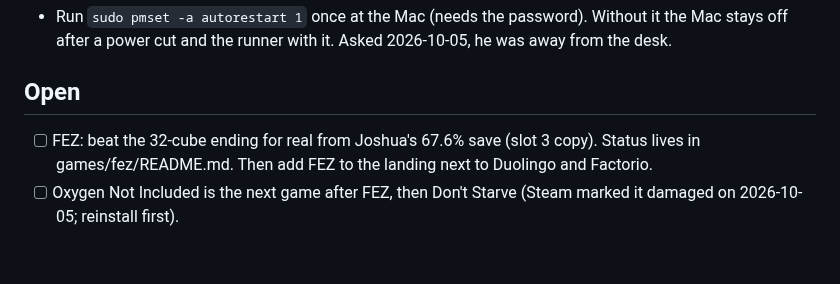
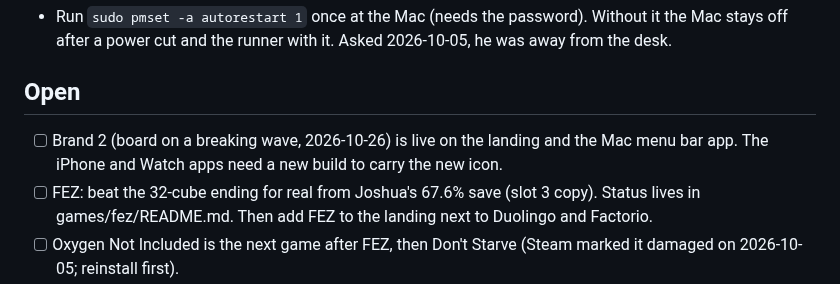
Before and after one commit to nulljosh/duke, a Markdown page: roadmap.md, the part around the change. Rendered like a GitHub page; blank space fills up the shorter version.

Commit message:
Roadmap: the new icon needs an iPhone build
Co-Authored-By: Claude Opus 5.5 <noreply@anthropic.com>
Claude-Session: https://claude.ai/code/session_01GRUokM32JgeWkBY35PaRht

```diff
--- a/roadmap.md
+++ b/roadmap.md
@@ -73,6 +73,7 @@ Compared against the App Store screens of Duolingo, Babbel, Busuu, Memrise, Drop
 - Run `sudo pmset -a autorestart 1` once at the Mac (needs the password). Without it the Mac stays off after a power cut and the runner with it. Asked 2026-10-05, he was away from the desk.
 
 ## Open
+- [ ] Brand 2 (board on a breaking wave, 2026-10-26) is live on the landing and the Mac menu bar app. The iPhone and Watch apps need a new build to carry the new icon.
 - [ ] FEZ: beat the 32-cube ending for real from Joshua's 67.6% save (slot 3 copy). Status lives in games/fez/README.md. Then add FEZ to the landing next to Duolingo and Factorio.
 - [ ] Oxygen Not Included is the next game after FEZ, then Don't Starve (Steam marked it damaged on 2026-10-05; reinstall first).
 - [ ] Landing refresh once FEZ is beaten: Hermes' layout, styled for video games instead of Greek gods. Photos from FEZ and Factorio, and Duolingo too. Supported games listed: Duolingo, FEZ, Factorio.
```
